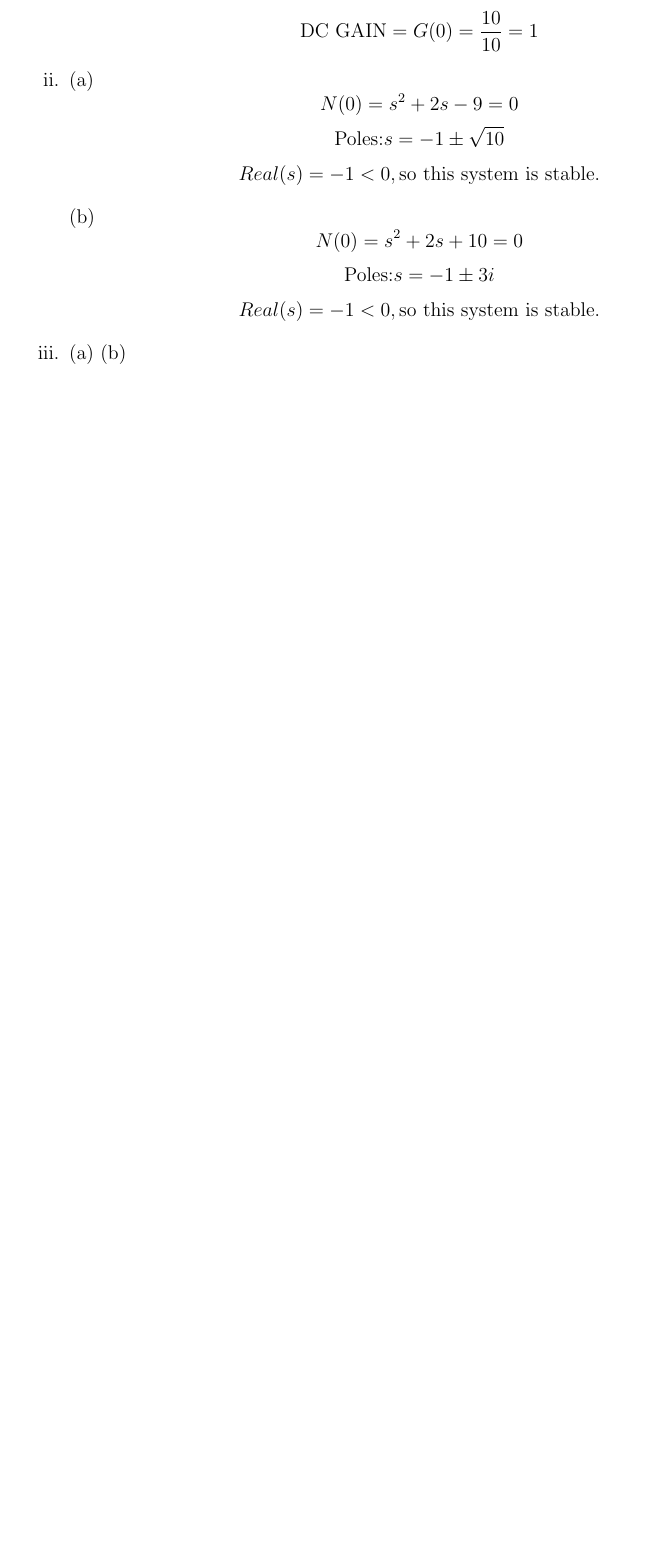
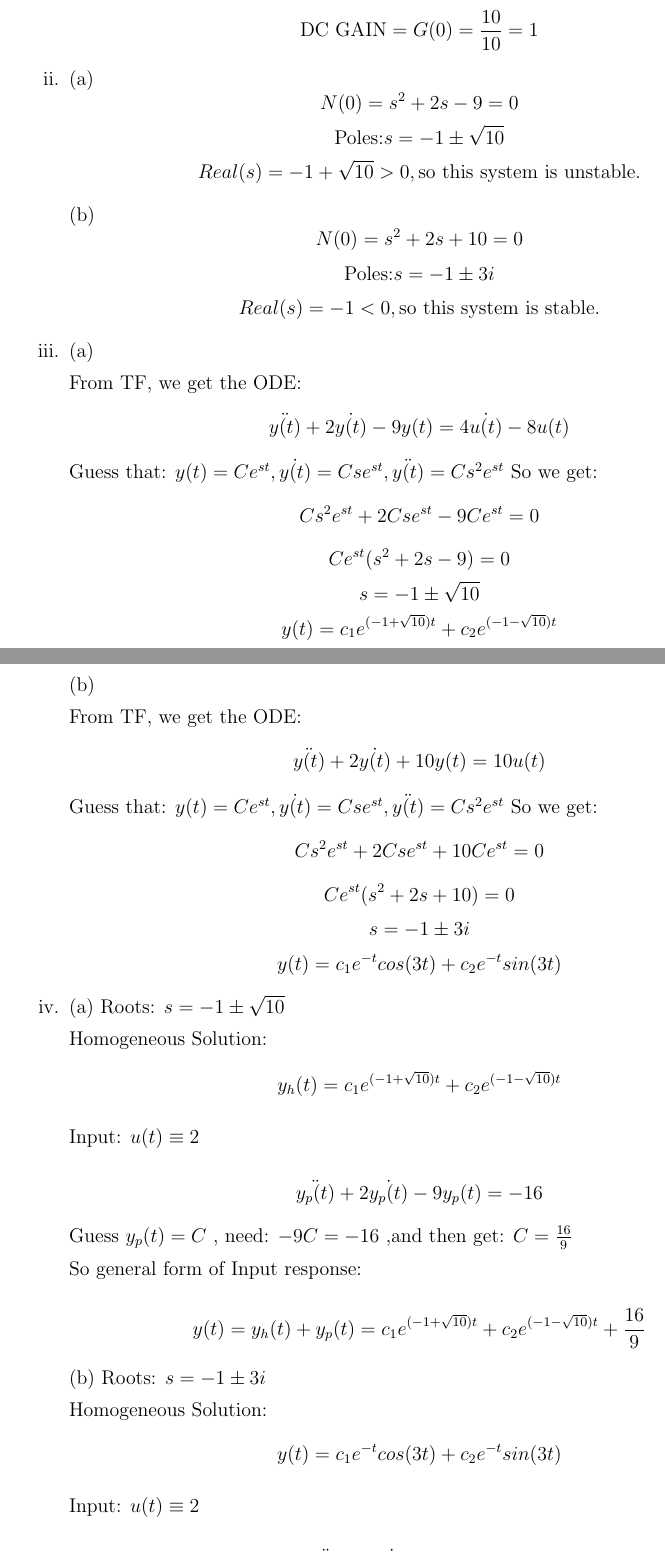
Before and after one commit to Coleram/EECS-460, a LaTeX problem sheet (hw2/HW2.tex): part of the page before the commit and two parts of pages 1 and 2 of 3 after it, the two joined at a grey line, cut so that both start at the same text, the shorter picture padded with empty space. Compiled offline with pdfLaTeX.

Commit message:
q1finished_verified

```diff
--- a/hw2/HW2.tex
+++ b/hw2/HW2.tex
@@ -24,7 +24,7 @@
     \item (a)
     \[N(0) = s^2+2s-9 = 0\]
     \[\text{Poles:} s = -1 \pm \sqrt{10}\]
-    \[Real(s) = -1 < 0, \text{so this system is stable.}\]
+    \[Real(s) = -1 + \sqrt{10} > 0, \text{so this system is unstable.}\]
 
     (b)
     \[N(0) = s^2+2s+10 = 0\]
@@ -32,10 +32,52 @@
     \[Real(s) = -1 < 0, \text{so this system is stable.}\]
 
     \item (a)
+
+    From TF, we get the ODE:
+    \[\ddot{y(t)} + 2\dot{y(t)} - 9y(t) = 4\dot{u(t)} - 8u(t)\]
+    Guess that: $y(t) = Ce^{st}, \dot{y(t)} = Cse^{st},
+        \ddot{y(t)} = Cs^2e^{st}$
+    So we get:
+    \[Cs^2e^{st} + 2Cse^{st} - 9Ce^{st} = 0\]
+    \[Ce^{st} (s^2 + 2s - 9) = 0\]
+    \[s = -1 \pm \sqrt{10}\]
+    \[y(t) = c_1e^{(-1+\sqrt{10})t} + c_2e^{(-1-\sqrt{10})t}\]
+
     (b)
 
-    \item (a)
-    (b)
+    From TF, we get the ODE:
+    \[\ddot{y(t)} + 2\dot{y(t)} + 10y(t) = 10u(t)\]
+    Guess that: $y(t) = Ce^{st}, \dot{y(t)} = Cse^{st},
+        \ddot{y(t)} = Cs^2e^{st}$
+    So we get:
+    \[Cs^2e^{st} + 2Cse^{st} + 10Ce^{st} = 0\]
+    \[Ce^{st} (s^2 + 2s + 10) = 0\]
+    \[s = -1 \pm 3i\]
+    \[y(t) = c_1e^{-t}cos(3t) + c_2e^{-t}sin(3t)\]
 
     \item (a)
+    Roots: $s = -1 \pm \sqrt{10}$
+
+    Homogeneous Solution:
+    \[y_h(t) = c_1e^{(-1+\sqrt{10})t} + c_2e^{(-1-\sqrt{10})t}\]
+
+    Input: $u(t) \equiv 2$
+
+    \[\ddot{y_p(t)} + 2\dot{y_p(t)} - 9y_p(t) = -16\]
+
+    Guess $y_p(t) = C$ , need: $-9C = -16$ ,and then get: $C = \frac{16}{9}$
+
+    So general form of Input response:
+
+    \[y(t) = y_h(t) + y_p(t) = c_1e^{(-1+\sqrt{10})t} + c_2e^{(-1-\sqrt{10})t} +
+        \frac{16}{9}\]
+
     (b)
+    Roots: $s = -1 \pm 3i$
+
+    Homogeneous Solution:
+    \[y(t) = c_1e^{-t}cos(3t) + c_2e^{-t}sin(3t)\]
+
+    Input: $u(t) \equiv 2$
+
+    \[\ddot{y(t)} + 2\dot{y(t)} + 10y(t) = 20\]
@@ -41,0 +103 @@
+        \frac{16}{9}\]
```
Also changed, not shown: hw2/HW2.pdf, hw2/HW2.tex (34 more changed lines), 7 other files.
